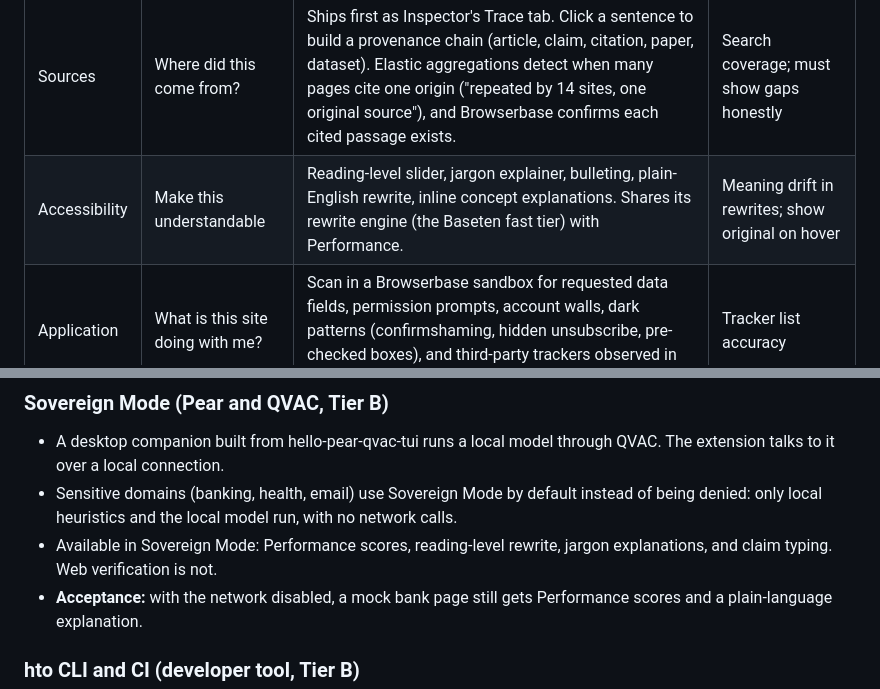
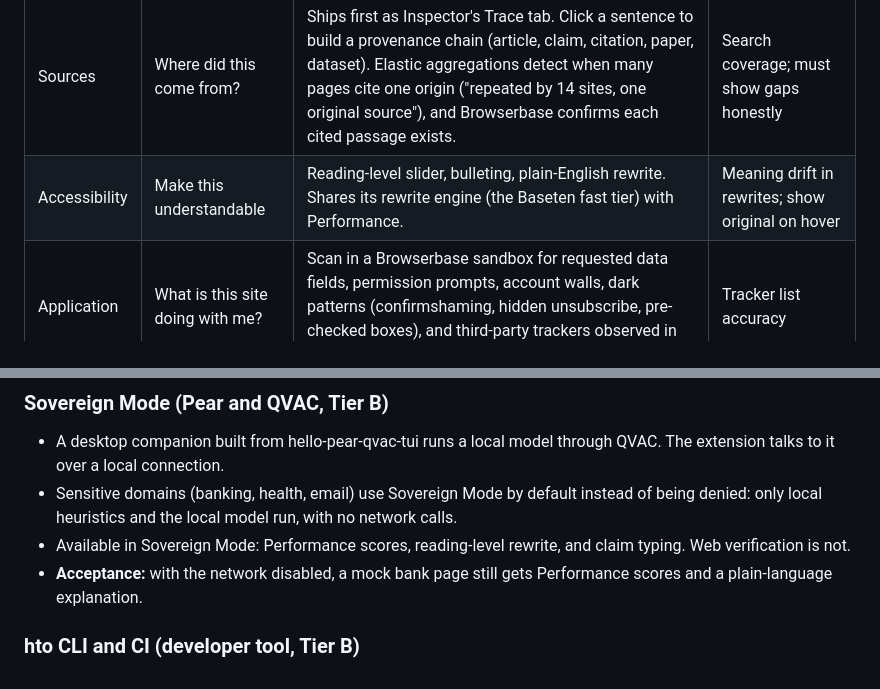
Before and after one commit to Pineapple-Pineapple/HumanTools, a Markdown page: Spec.md, 2 parts joined by grey strips. Rendered like a GitHub page.

Commit message:
docs(spec): drop jargon explainer and inline concept explanations
Both were cut from the Accessibility panel; remove them from the
panel scope and the Sovereign Mode feature list.

```diff
--- a/Spec.md
+++ b/Spec.md
@@ -293,7 +293,7 @@ These panels reuse the MVP pipelines, so each is mostly a new view over data the
 | Panel | Question | How it works | Main risk |
 | --- | --- | --- | --- |
 | Sources | Where did this come from? | Ships first as Inspector's Trace tab. Click a sentence to build a provenance chain (article, claim, citation, paper, dataset). Elastic aggregations detect when many pages cite one origin ("repeated by 14 sites, one original source"), and Browserbase confirms each cited passage exists. | Search coverage; must show gaps honestly |
-| Accessibility | Make this understandable | Reading-level slider, jargon explainer, bulleting, plain-English rewrite, inline concept explanations. Shares its rewrite engine (the Baseten fast tier) with Performance. | Meaning drift in rewrites; show original on hover |
+| Accessibility | Make this understandable | Reading-level slider, bulleting, plain-English rewrite. Shares its rewrite engine (the Baseten fast tier) with Performance. | Meaning drift in rewrites; show original on hover |
 | Application | What is this site doing with me? | Scan in a Browserbase sandbox for requested data fields, permission prompts, account walls, dark patterns (confirmshaming, hidden unsubscribe, pre-checked boxes), and third-party trackers observed in network traffic. | Tracker list accuracy |
 | Security | Is this safe? | Ships first as Safe Preview: the link opens in a Browserbase sandbox, and the panel reports domain age, HTTPS, redirects, forms, external scripts, and login destinations. Output is an explanation of risk with a "before entering your card" note, never a safe/unsafe stamp. Also used by Human Tools Messages. | False reassurance |
 | Navigator | Where should I go? | Builds a site map from links and headings; given a goal ("cancel my subscription") returns the shortest click path. Ships as a Console command first. | Sites that hide routes behind JS |
@@ -337,7 +337,7 @@ Workflow: Coordinator, then Extractor, then Tracer, Auditor, and Critic in paral
 
 - A desktop companion built from hello-pear-qvac-tui runs a local model through QVAC. The extension talks to it over a local connection.
 - Sensitive domains (banking, health, email) use Sovereign Mode by default instead of being denied: only local heuristics and the local model run, with no network calls.
-- Available in Sovereign Mode: Performance scores, reading-level rewrite, jargon explanations, and claim typing. Web verification is not.
+- Available in Sovereign Mode: Performance scores, reading-level rewrite, and claim typing. Web verification is not.
 - **Acceptance:** with the network disabled, a mock bank page still gets Performance scores and a plain-language explanation.
 
 ### hto CLI and CI (developer tool, Tier B)
```
